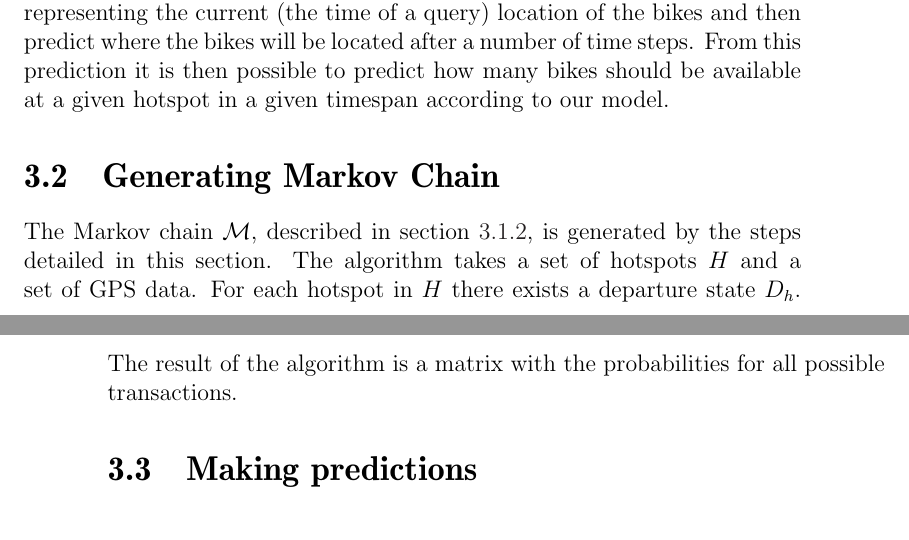
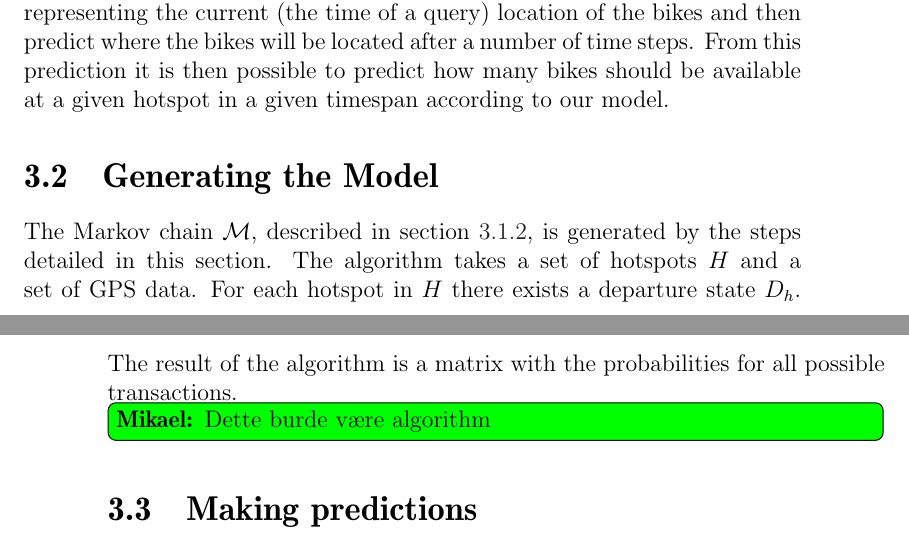
Before and after one commit to sw701e14/report, a LaTeX thesis (main.tex, which reads content/creating_markov_chains.tex): two parts of pages 33 and 34 of 59, joined at a grey line, cut so that both start at the same text. Compiled offline with pdfLaTeX; a LaTeX package or settings file that is missing is left out.

Commit message:
Changed title and added comment in generating markov

```diff
--- a/content/creating_markov_chains.tex
+++ b/content/creating_markov_chains.tex
@@ -1,4 +1,4 @@
-\section{Generating Markov Chain}\label{sec:generatemarkov}
+\section{Generating the Model}\label{sec:generatemarkov}
 The Markov chain $\mathcal{M}$, described in \cref{markov}, is generated by the steps detailed in this section.
 The algorithm takes a set of hotspots $H$ and a set of GPS data. For each hotspot in $H$ there exists a departure state $D_h$.
 The result of the algorithm is a matrix with the probabilities for all possible transactions.
@@ -15,3 +15,4 @@ The result of the algorithm is a matrix with the probabilities for all possible
 \end{enumerate}
 \label{enum:markov}
 \end{figure}
+\mikael{Dette burde være algorithm}
```
